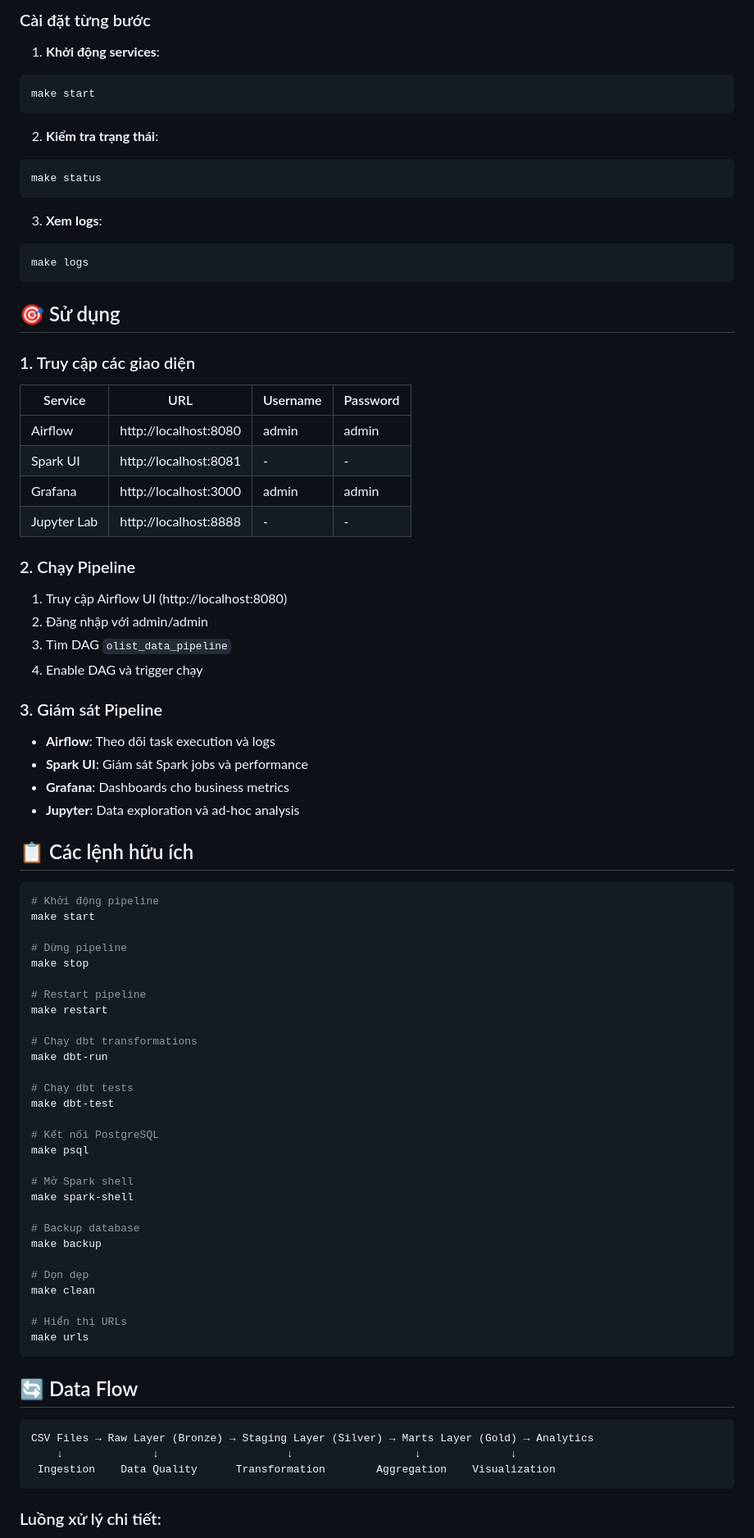
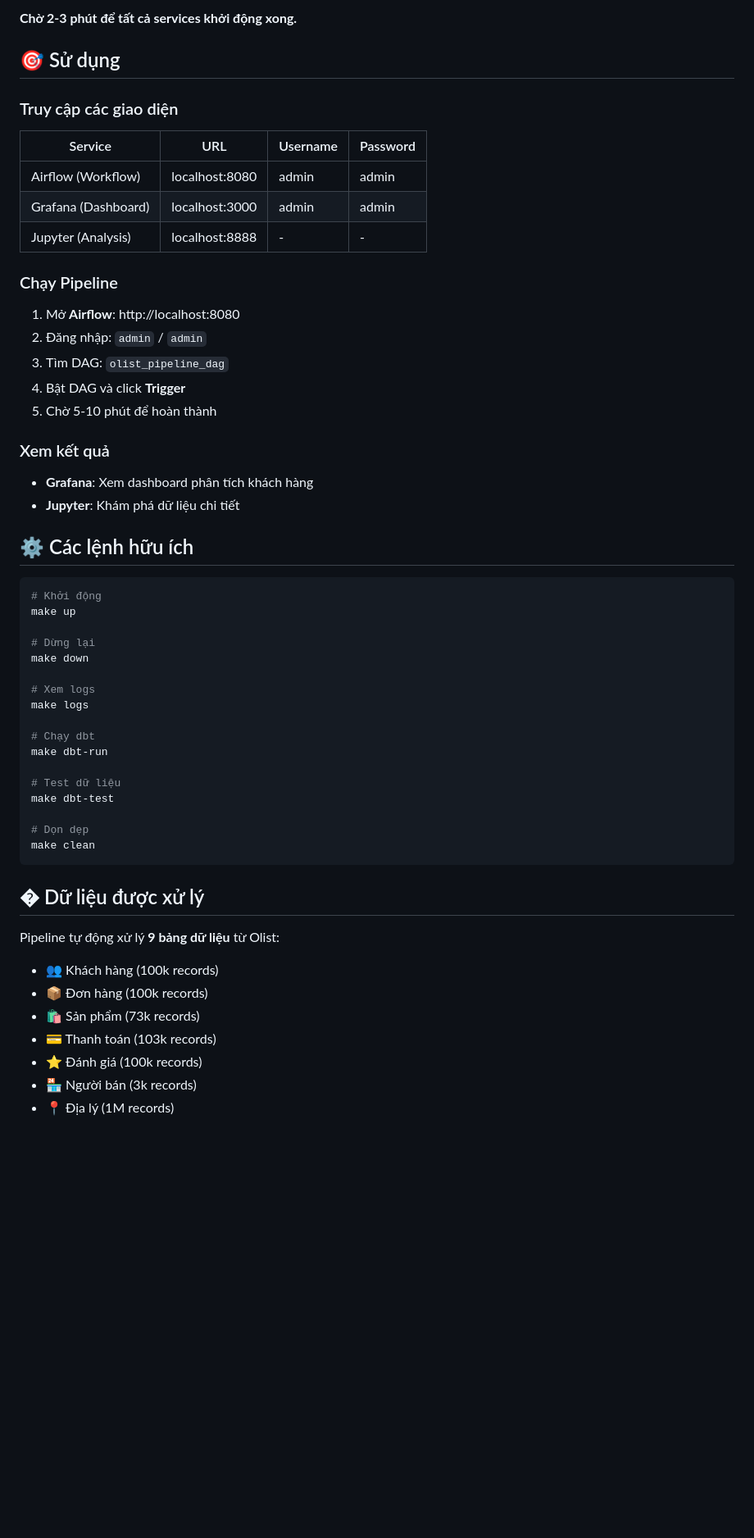
Before and after one commit to phuochuyy/olist-data-pipeline, a Markdown page: README.md, the part around one of its changes. Shown at 82% size. GitHub-like rendering; blank space fills up the shorter version.

````diff
--- a/README.md
+++ b/README.md
@@ -69,88 +31,61 @@ chmod +x data_pipeline/setup.sh
 ```
 
-### Cài đặt từng bước
-
-1. **Khởi động services**:
-```bash
-make start
-```
-
-2. **Kiểm tra trạng thái**:
-```bash
-make status
-```
-
-3. **Xem logs**:
-```bash
-make logs
-```
+**Chờ 2-3 phút để tất cả services khởi động xong.**
 
 ## 🎯 Sử dụng
 
-### 1. Truy cập các giao diện
+### Truy cập các giao diện
 
 | Service | URL | Username | Password |
 |---------|-----|----------|----------|
-| Airflow | http://localhost:8080 | admin | admin |
-| Spark UI | http://localhost:8081 | - | - |
-| Grafana | http://localhost:3000 | admin | admin |
-| Jupyter Lab | http://localhost:8888 | - | - |
+| Airflow (Workflow) | localhost:8080 | admin | admin |
+| Grafana (Dashboard) | localhost:3000 | admin | admin |
+| Jupyter (Analysis) | localhost:8888 | - | - |
 
-### 2. Chạy Pipeline
+### Chạy Pipeline
 
-1. Truy cập Airflow UI (http://localhost:8080)
-2. Đăng nhập với admin/admin
-3. Tìm DAG `olist_data_pipeline`
-4. Enable DAG và trigger chạy
+1. Mở **Airflow**: http://localhost:8080
+2. Đăng nhập: `admin` / `admin`
+3. Tìm DAG: `olist_pipeline_dag`
+4. Bật DAG và click **Trigger**
+5. Chờ 5-10 phút để hoàn thành
 
-### 3. Giám sát Pipeline
+### Xem kết quả
 
-- **Airflow**: Theo dõi task execution và logs
-- **Spark UI**: Giám sát Spark jobs và performance
-- **Grafana**: Dashboards cho business metrics
-- **Jupyter**: Data exploration và ad-hoc analysis
+- **Grafana**: Xem dashboard phân tích khách hàng
+- **Jupyter**: Khám phá dữ liệu chi tiết
 
-## 📋 Các lệnh hữu ích
+## ⚙️ Các lệnh hữu ích
 
 ```bash
-# Khởi động pipeline
-make start
+# Khởi động
+make up
 
-# Dừng pipeline
-make stop
+# Dừng lại
+make down
 
-# Restart pipeline
-make restart
+# Xem logs
+make logs
 
-# Chạy dbt transformations
+# Chạy dbt
 make dbt-run
 
-# Chạy dbt tests
+# Test dữ liệu
 make dbt-test
-
-# Kết nối PostgreSQL
-make psql
-
-# Mở Spark shell
-make spark-shell
-
-# Backup database
-make backup
 
 # Dọn dẹp
 make clean
-
-# Hiển thị URLs
-make urls
 ```
 
-## 🔄 Data Flow
+## � Dữ liệu được xử lý
 
-```
-CSV Files → Raw Layer (Bronze) → Staging Layer (Silver) → Marts Layer (Gold) → Analytics
-    ↓              ↓                    ↓                   ↓              ↓
- Ingestion    Data Quality      Transformation        Aggregation    Visualization
-```
+Pipeline tự động xử lý **9 bảng dữ liệu** từ Olist:
 
-### Luồng xử lý chi tiết:
+- 👥 Khách hàng (100k records)
+- 📦 Đơn hàng (100k records)
+- 🛍️ Sản phẩm (73k records)
+- 💳 Thanh toán (103k records)
+- ⭐ Đánh giá (100k records)
+- 🏪 Người bán (3k records)
+- 📍 Địa lý (1M records)
 
````
Also changed, not shown: other parts of README.md (+43 -194 lines).
